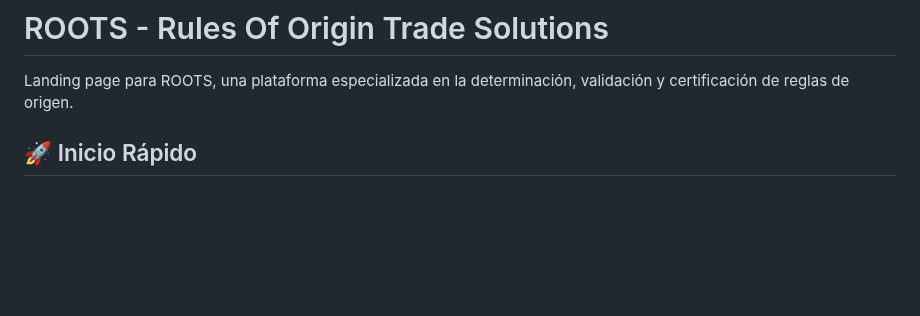
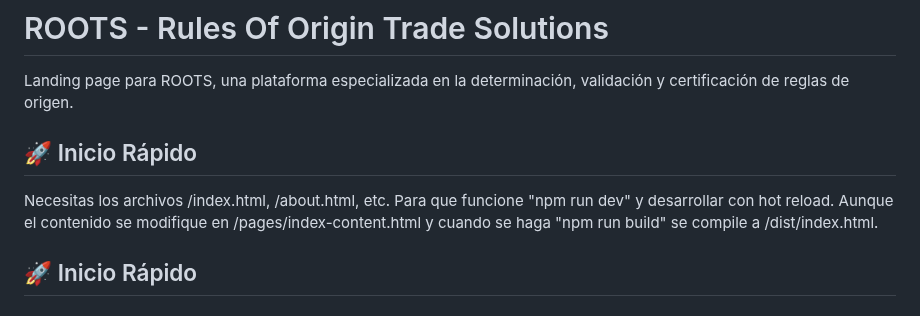
Before and after one commit to fgaxiola/calculadora-landing, a Markdown page: README.md, the part around the change. GitHub-like rendering; blank space fills up the shorter version.

```diff
--- a/README.md
+++ b/README.md
@@ -1,6 +1,10 @@
 # ROOTS - Rules Of Origin Trade Solutions
 
 Landing page para ROOTS, una plataforma especializada en la determinación, validación y certificación de reglas de origen.
+
+## 🚀 Inicio Rápido
+
+Necesitas los archivos /index.html, /about.html, etc. Para que funcione "npm run dev" y desarrollar con hot reload. Aunque el contenido se modifique en /pages/index-content.html y cuando se haga "npm run build" se compile a /dist/index.html.
 
 ## 🚀 Inicio Rápido
 
```
